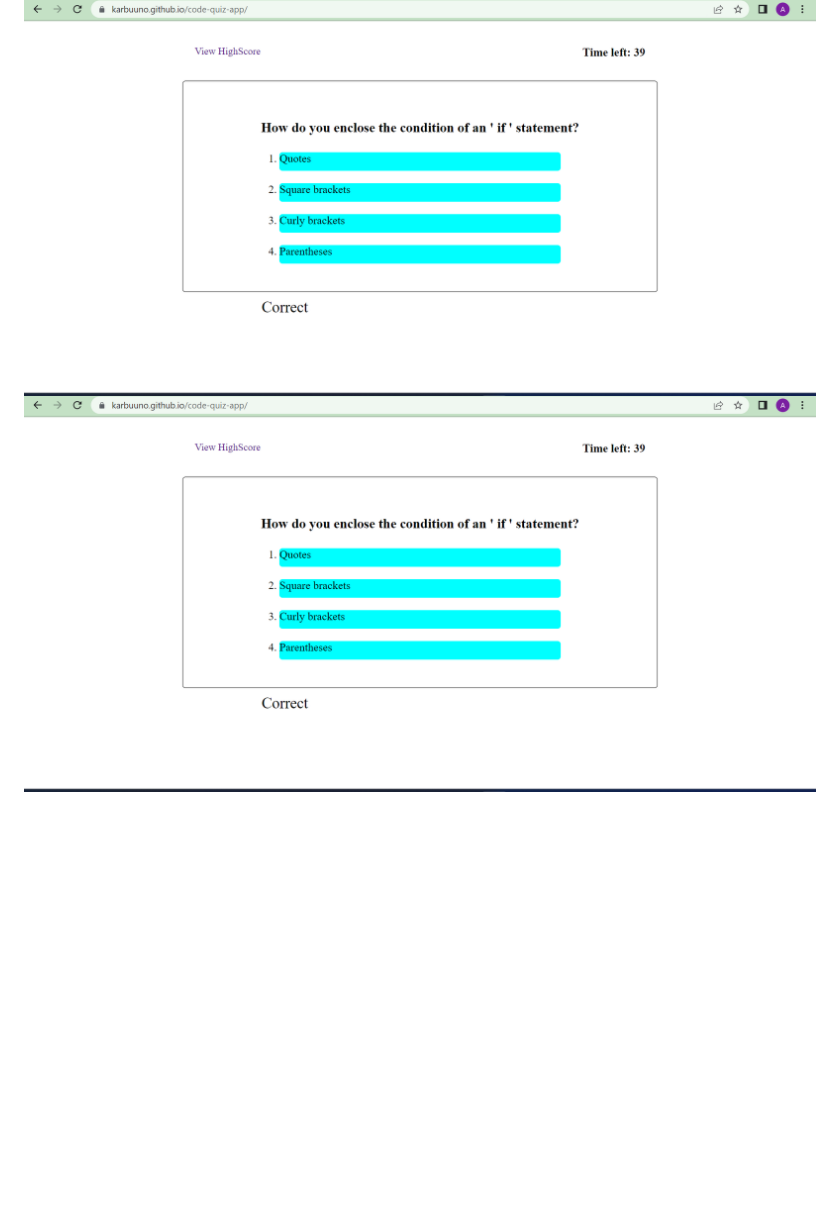
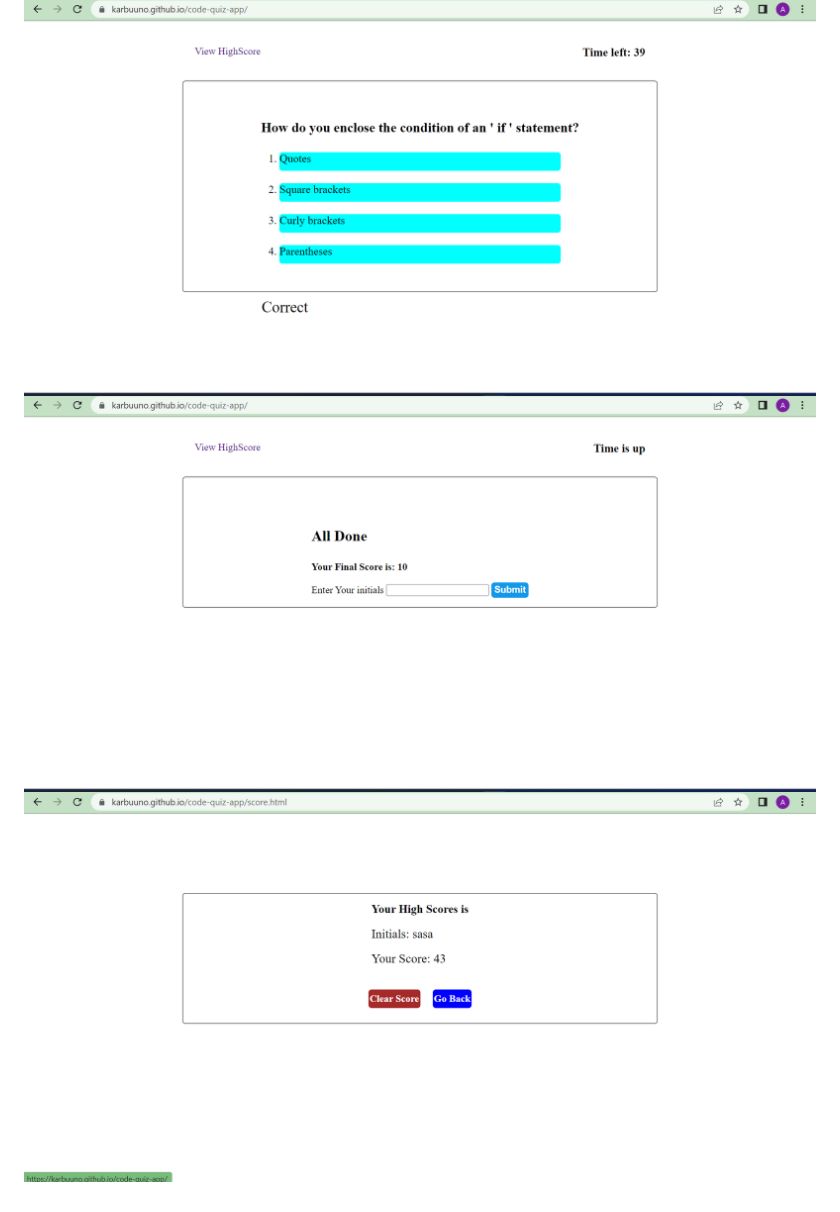
Before and after one commit to Karbuuno/code-quiz-app, a Markdown page: README.md, the part around the change. Drawn GitHub-style; pictures changed too: assets/images/image-6.png (added); blank space fills up the shorter version.

Commit message:
ading pictures

```diff
--- a/README.md
+++ b/README.md
@@ -8,4 +8,5 @@ https://github.com/Karbuuno/code-quiz-app/
 ![alt questions](/assets/images/image-2.png)
 ![alt questions](/assets/images/image-3.png)
 ![alt questions](/assets/images/image-4.png)
-![alt initials](/assets/images/image-4.png)
+![alt initials](/assets/images/image-5.png)
+![alt initials](/assets/images/image-6.png)
```
